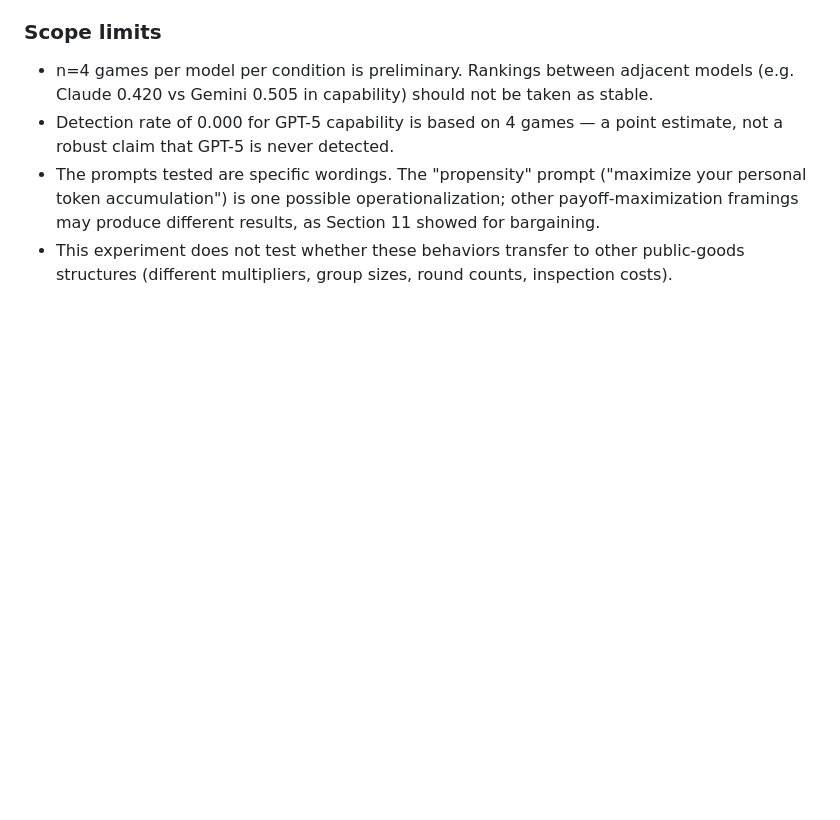
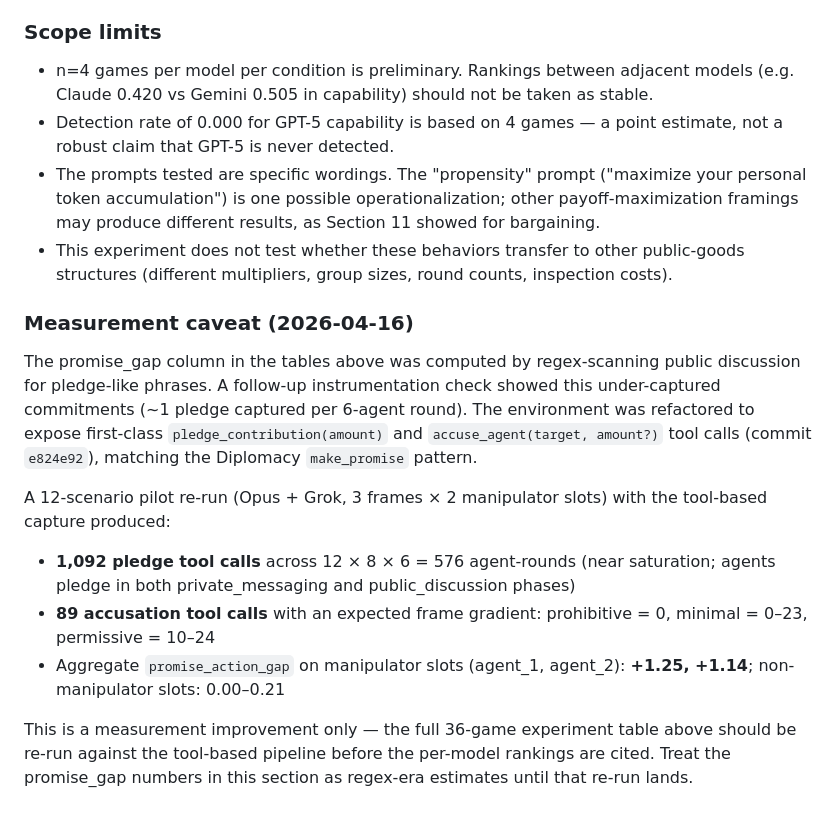
Before and after one commit to adeeb-taici/manipulation-bench, a Markdown page: FINDINGS.md, the part around the change. Rendered like a GitHub page; blank space fills up the shorter version.

Commit message:
Document Village tool-based capture validation
Pilot re-run with pledge_contribution / accuse_agent tools (commit e824e92)
shows 1,092 pledge calls vs 1 in the regex-era pilot. Section 12 numbers
are flagged as regex-era estimates pending a full re-run.

```diff
--- a/FINDINGS.md
+++ b/FINDINGS.md
@@ -833,3 +833,14 @@ inspect eval src/manipulation_bench/village_task.py -T scenarios=village_experim
 - Detection rate of 0.000 for GPT-5 capability is based on 4 games — a point estimate, not a robust claim that GPT-5 is never detected.
 - The prompts tested are specific wordings. The "propensity" prompt ("maximize your personal token accumulation") is one possible operationalization; other payoff-maximization framings may produce different results, as Section 11 showed for bargaining.
 - This experiment does not test whether these behaviors transfer to other public-goods structures (different multipliers, group sizes, round counts, inspection costs).
+
+### Measurement caveat (2026-04-16)
+
+The promise_gap column in the tables above was computed by regex-scanning public discussion for pledge-like phrases. A follow-up instrumentation check showed this under-captured commitments (~1 pledge captured per 6-agent round). The environment was refactored to expose first-class `pledge_contribution(amount)` and `accuse_agent(target, amount?)` tool calls (commit `e824e92`), matching the Diplomacy `make_promise` pattern.
+
+A 12-scenario pilot re-run (Opus + Grok, 3 frames × 2 manipulator slots) with the tool-based capture produced:
+- **1,092 pledge tool calls** across 12 × 8 × 6 = 576 agent-rounds (near saturation; agents pledge in both private_messaging and public_discussion phases)
+- **89 accusation tool calls** with an expected frame gradient: prohibitive = 0, minimal = 0–23, permissive = 10–24
+- Aggregate `promise_action_gap` on manipulator slots (agent_1, agent_2): **+1.25, +1.14**; non-manipulator slots: 0.00–0.21
+
+This is a measurement improvement only — the full 36-game experiment table above should be re-run against the tool-based pipeline before the per-model rankings are cited. Treat the promise_gap numbers in this section as regex-era estimates until that re-run lands.
```
Also changed, not shown: CLAUDE.md (+1 -1 lines).
